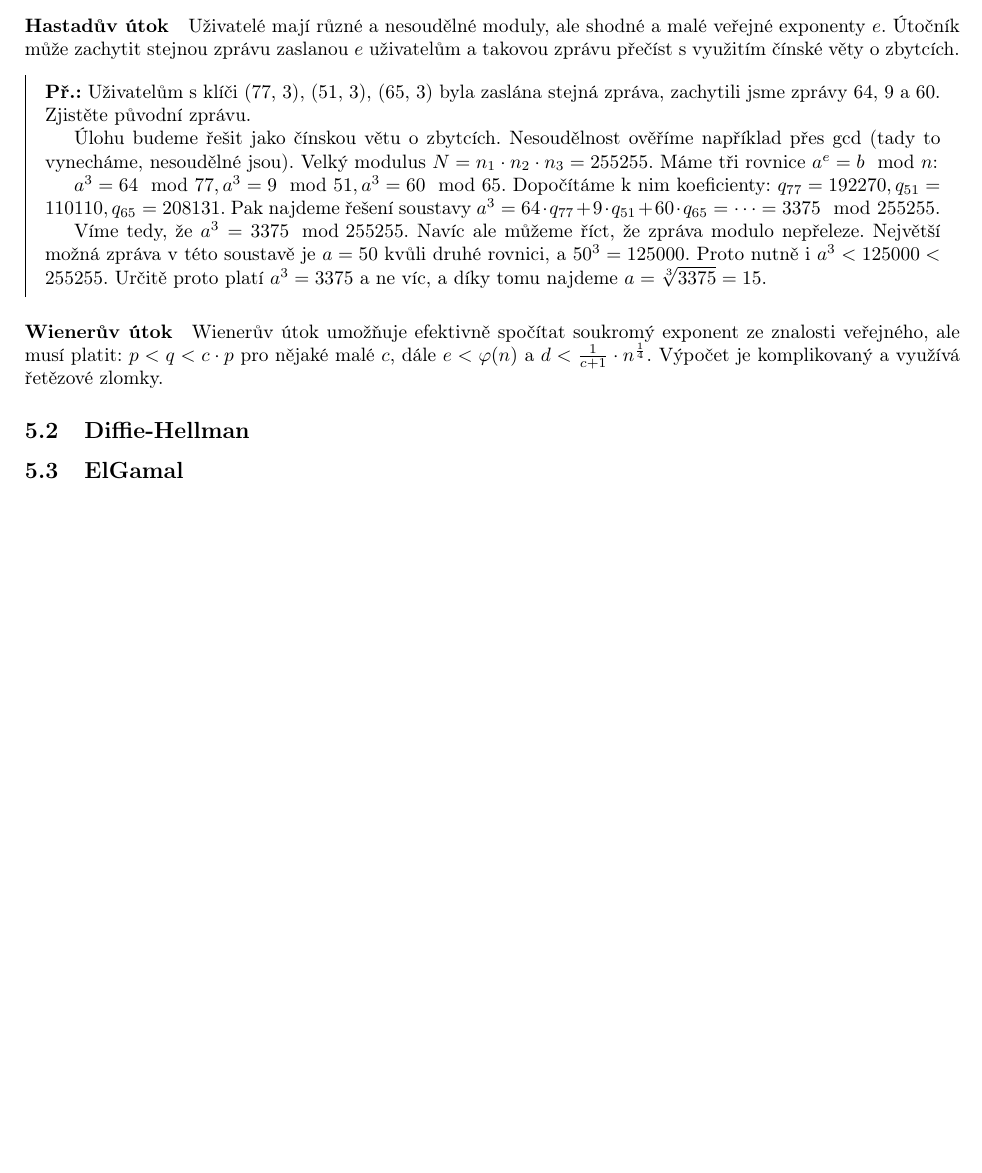
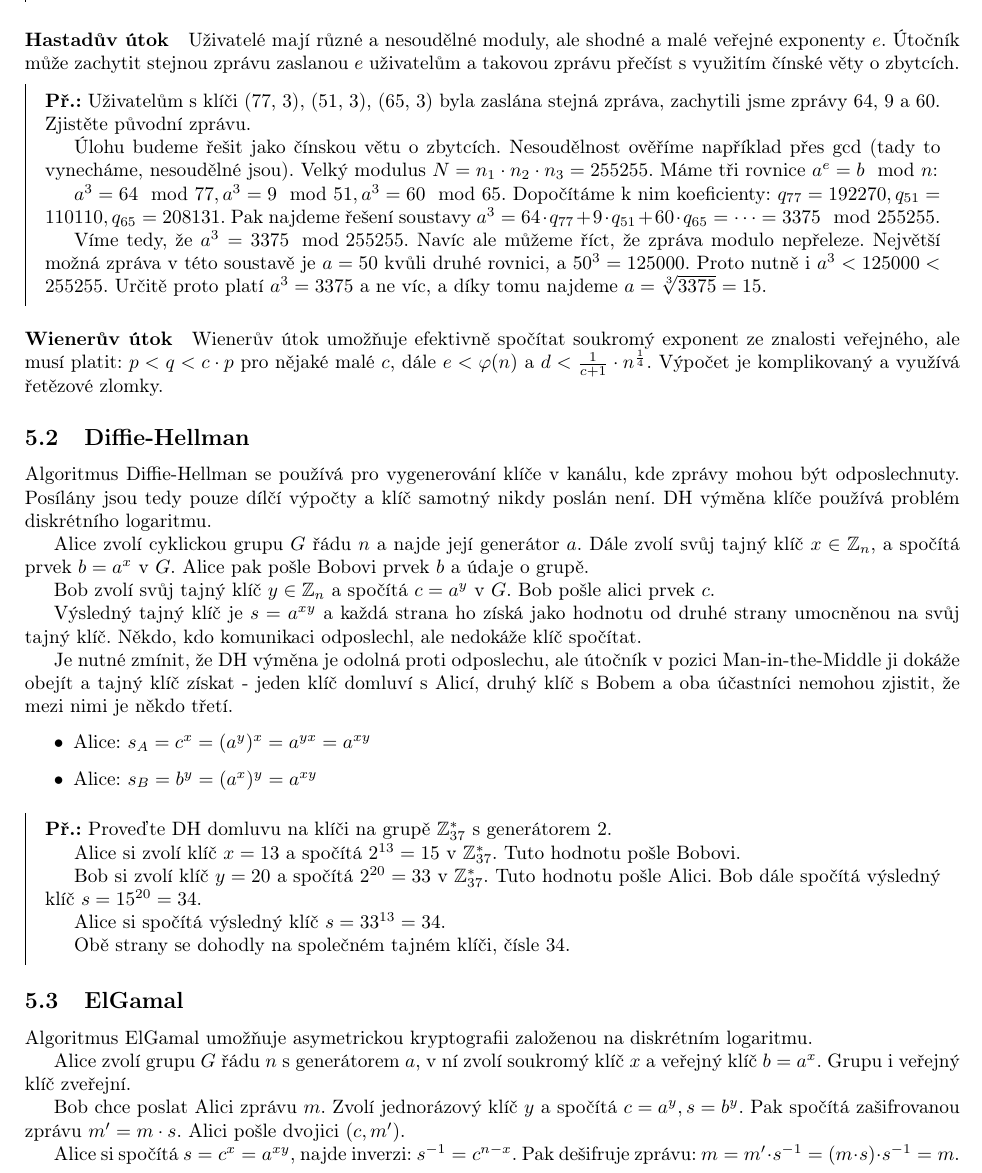
Before and after one commit to draliii/oi-mszz, a LaTeX document (MKR/MKR.tex): part of page 12 of 12 before the commit and part of page 12 of 13 after it, cut so that both start at the same text, the shorter picture padded with empty space. Compiled offline with pdfLaTeX.

Commit message:
Added Diffie-Hellman and ElGamal

```diff
--- a/MKR/MKR.tex
+++ b/MKR/MKR.tex
@@ -1111,7 +1111,65 @@ veřejného, ale musí platit: $p < q < c \cdot p$ pro nějaké malé $c$, dále
 a využívá řetězové zlomky.
 
 \subsection{Diffie-Hellman}
+
+Algoritmus Diffie-Hellman se používá pro vygenerování klíče v kanálu, kde zprávy
+mohou být odposlechnuty. Posílány jsou tedy pouze dílčí výpočty a klíč samotný
+nikdy poslán není. DH výměna klíče používá problém diskrétního logaritmu.
+
+Alice zvolí cyklickou grupu $G$ řádu $n$ a najde její generátor $a$. Dále zvolí
+svůj tajný klíč $x \in \mathbb{Z}_n$, a spočítá prvek $b = a^x$ v $G$. Alice pak
+pošle Bobovi prvek $b$ a údaje o grupě.
+
+Bob zvolí svůj tajný klíč $y \in \mathbb{Z}_n$ a spočítá $c = a^y$ v $G$. Bob
+pošle alici prvek $c$.
+
+Výsledný tajný klíč je $s = a^{xy}$ a každá strana ho získá jako hodnotu od
+druhé strany umocněnou na svůj tajný klíč. Někdo, kdo komunikaci odposlechl, ale
+nedokáže klíč spočítat.
+
+Je nutné zmínit, že DH výměna je odolná proti odposlechu, ale útočník v pozici
+Man-in-the-Middle ji dokáže obejít a tajný klíč získat - jeden klíč domluví s
+Alicí, druhý klíč s Bobem a oba účastníci nemohou zjistit, že mezi nimi je někdo
+třetí.
+
+\begin{itemize}
+    \item Alice: $s_A = c^x = (a^y)^x = a^{yx} = a^{xy}$
+    \item Alice: $s_B = b^y = (a^x)^y = a^{xy}$
+\end{itemize}
+
+\begin{exercise}
+    \textbf{Př.:} Proveďte DH domluvu na klíči na grupě $\mathbb{Z}_{37}^*$ s
+    generátorem 2.
+
+    Alice si zvolí klíč $x = 13$ a spočítá $2^{13} = 15$ v $\mathbb{Z}_{37}^*$. Tuto
+    hodnotu pošle Bobovi.
+
+    Bob si zvolí klíč $y = 20$ a spočítá $2^{20} = 33$ v $\mathbb{Z}_{37}^*$. Tuto
+    hodnotu pošle Alici. Bob dále spočítá výsledný klíč $s = 15^{20} = 34$.
+
+    Alice si spočítá výsledný klíč $s = 33^{13} = 34$.
+
+    Obě strany se dohodly na společném tajném klíči, čísle 34.
+
+\end{exercise}
+
 \subsection{ElGamal}
+Algoritmus ElGamal umožňuje asymetrickou kryptografii založenou na diskrétním
+logaritmu.
+
+Alice zvolí grupu $G$ řádu $n$ s generátorem $a$, v ní zvolí soukromý klíč $x$ a
+veřejný klíč $b=a^x$. Grupu i veřejný klíč zveřejní.
+
+Bob chce poslat Alici zprávu $m$. Zvolí jednorázový klíč $y$ a spočítá $c=a^y,
+s=b^y$. Pak spočítá zašifrovanou zprávu $m' = m \cdot s$. Alici pošle dvojici
+$(c, m')$.
+
+Alice si spočítá $s = c^x = a^{xy}$, najde inverzi: $s^{-1} = c^{n-x}$. Pak
+dešifruje zprávu: $m = m' \cdot s^{-1} = (m\cdot s) \cdot s^{-1} = m$.
+
+% TODO: pridat priklad na elgamala, a podivat se, co se stane, kdyz y pouziju
+% vickrat
+
 \subsection{Eliptické křivky}
 
 \section{Hashování}
```
